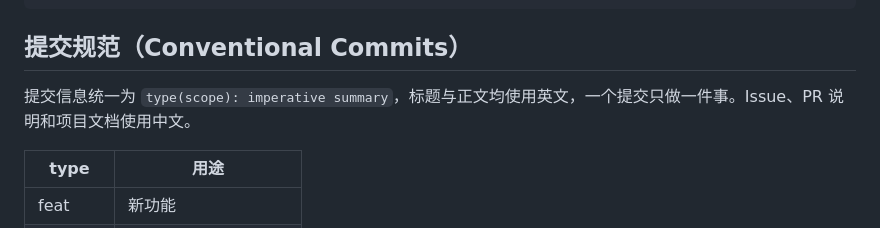
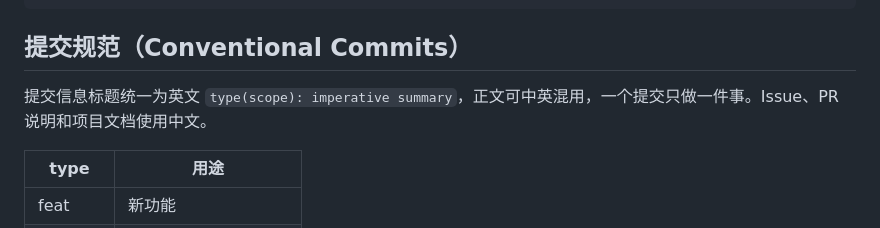
Before and after one commit to Yunkimo/IDP, a Markdown page: CONTRIBUTING.md, the part around the change. Rendered like a GitHub page.

Commit message:
docs(repo): allow mixed Chinese-English commit bodies
Commit titles stay English type(scope): imperative summary; bodies may
now mix languages, matching the updated member rules.

Co-Authored-By: Claude Code <noreply@anthropic.com>

```diff
--- a/CONTRIBUTING.md
+++ b/CONTRIBUTING.md
@@ -13,7 +13,7 @@ ruff format .           # 格式化
 
 ## 提交规范（Conventional Commits）
 
-提交信息统一为 `type(scope): imperative summary`，标题与正文均使用英文，一个提交只做一件事。Issue、PR 说明和项目文档使用中文。
+提交信息标题统一为英文 `type(scope): imperative summary`，正文可中英混用，一个提交只做一件事。Issue、PR 说明和项目文档使用中文。
 
 | type | 用途 |
 |---|---|
```
